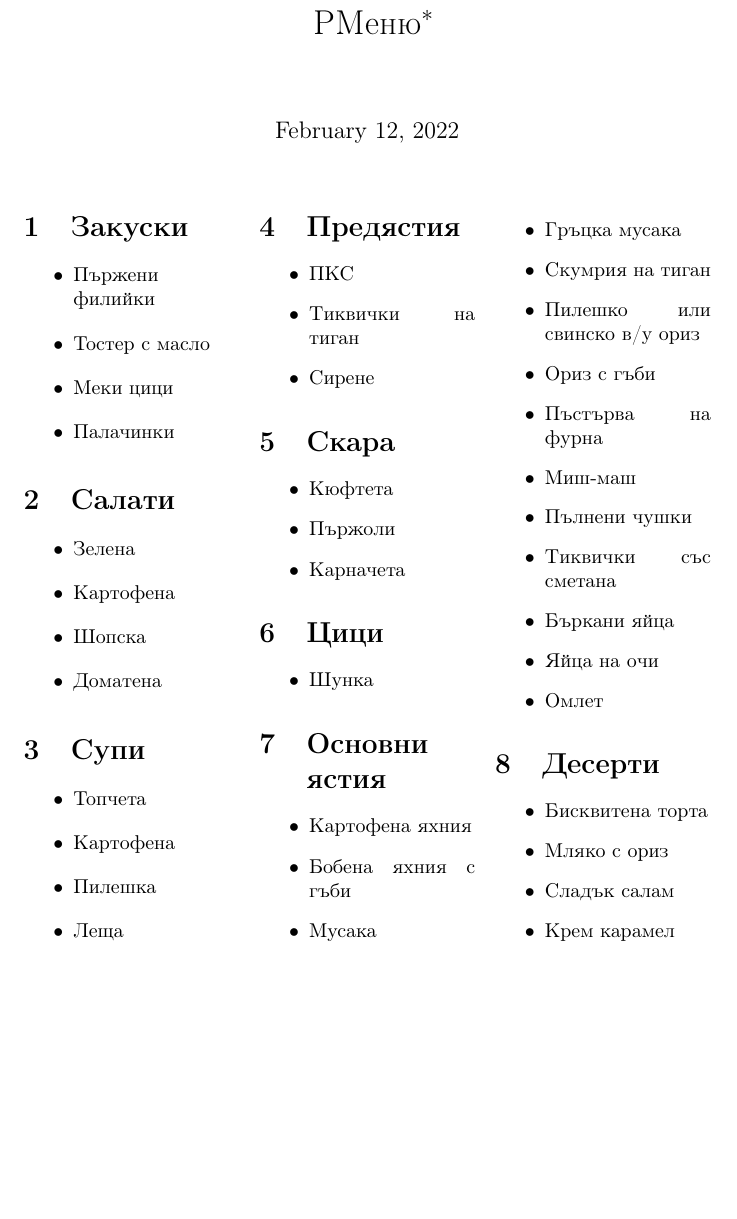
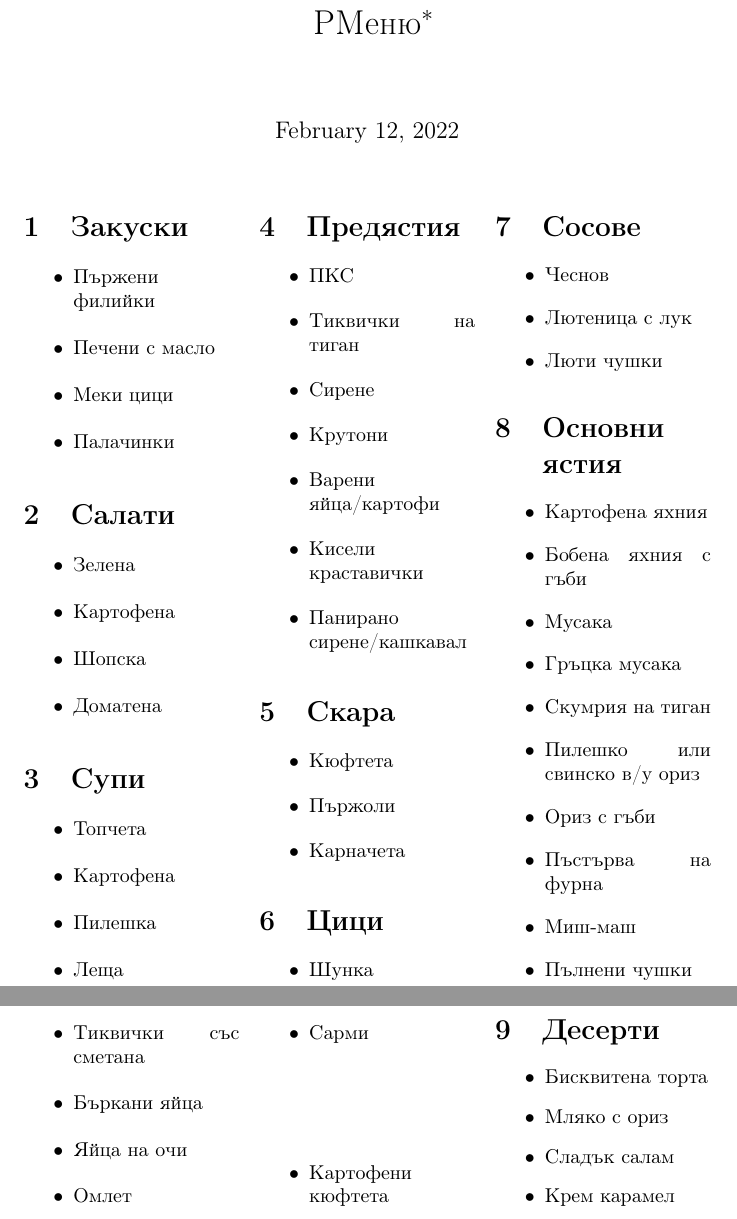
Before and after one commit to MiroslavVitkov/menu, a LaTeX document (menu.tex): part of the page before the commit and two parts of pages 1 and 2 of 2 after it, the two joined at a grey line, cut so that both start at the same text, the shorter picture padded with empty space. Compiled offline with pdfLaTeX.

Commit message:
Added more foods.

```diff
--- a/menu.tex
+++ b/menu.tex
@@ -13,7 +13,7 @@
 \section{Закуски}
 \begin{itemize}
     \item{Пържени филийки}
-    \item{Тостер с масло}
+    \item{Печени с масло}
     \item{Меки цици}
     \item{Палачинки}
 \end{itemize}
@@ -39,6 +39,10 @@
     \item{ПКС}
     \item{Тиквички на тиган}
     \item{Сирене}
+    \item{Крутони}
+    \item{Варени яйца/картофи}
+    \item{Кисели краставички}
+    \item{Панирано сирене/кашкавал}
 \end{itemize}
 
 \section{Скара}
@@ -51,6 +55,13 @@
 \section{Цици}
 \begin{itemize}
     \item{Шунка}
+\end{itemize}
+
+\section{Сосове}
+\begin{itemize}
+    \item{Чеснов}
+    \item{Лютеница с лук}
+    \item{Люти чушки}
 \end{itemize}
 
 \section{Основни ястия}
@@ -69,6 +80,8 @@
     \item{Бъркани яйца}
     \item{Яйца на очи}
     \item{Омлет}
+    \item{Сарми}
+    \item{Картофени кюфтета}
 \end{itemize}
 
 \section{Десерти}
```
